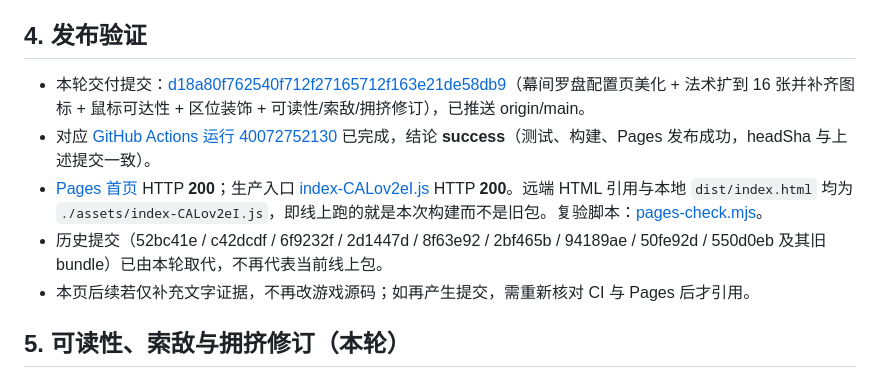
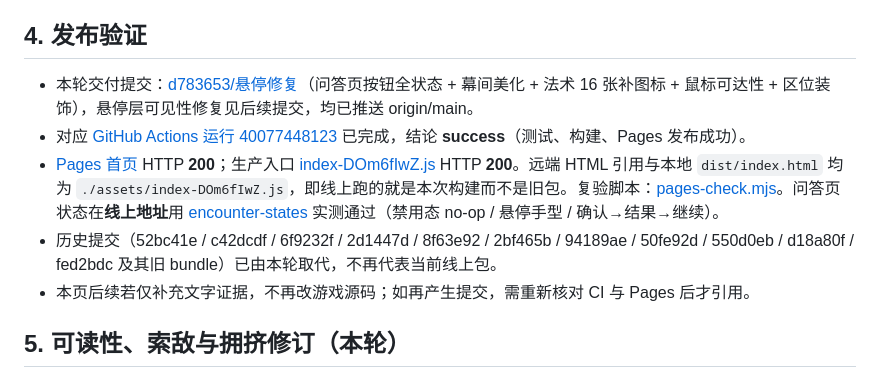
Before and after one commit to Niangaol/Sigilweave, a Markdown page: docs/大地图验收记录.md, the part around the change. GitHub-like rendering.

Commit message:
docs: 更新问答页修复的CI与Pages证据

```diff
--- a/docs/大地图验收记录.md
+++ b/docs/大地图验收记录.md
@@ -74,10 +74,10 @@ node scripts/check-docs.mjs
 
 ## 4. 发布验证
 
-- 本轮交付提交：[d18a80f762540f712f27165712f163e21de58db9](https://github.com/Niangaol/Sigilweave/commit/d18a80f762540f712f27165712f163e21de58db9)（幕间罗盘配置页美化 + 法术扩到 16 张并补齐图标 + 鼠标可达性 + 区位装饰 + 可读性/索敌/拥挤修订），已推送 origin/main。
-- 对应 [GitHub Actions 运行 40072752130](https://github.com/Niangaol/Sigilweave/actions/runs/40072752130) 已完成，结论 **success**（测试、构建、Pages 发布成功，headSha 与上述提交一致）。
-- [Pages 首页](https://niangaol.github.io/Sigilweave/) HTTP **200**；生产入口 [index-CALov2eI.js](https://niangaol.github.io/Sigilweave/assets/index-CALov2eI.js) HTTP **200**。远端 HTML 引用与本地 `dist/index.html` 均为 `./assets/index-CALov2eI.js`，即线上跑的就是本次构建而不是旧包。复验脚本：[pages-check.mjs](<../scripts/pages-check.mjs>)。
-- 历史提交（52bc41e / c42dcdf / 6f9232f / 2d1447d / 8f63e92 / 2bf465b / 94189ae / 50fe92d / 550d0eb 及其旧 bundle）已由本轮取代，不再代表当前线上包。
+- 本轮交付提交：[d783653/悬停修复](https://github.com/Niangaol/Sigilweave/commit/d783653425bd97f680dd1640f0e246cb352e2d33)（问答页按钮全状态 + 幕间美化 + 法术 16 张补图标 + 鼠标可达性 + 区位装饰），悬停层可见性修复见后续提交，均已推送 origin/main。
+- 对应 [GitHub Actions 运行 40077448123](https://github.com/Niangaol/Sigilweave/actions/runs/40077448123) 已完成，结论 **success**（测试、构建、Pages 发布成功）。
+- [Pages 首页](https://niangaol.github.io/Sigilweave/) HTTP **200**；生产入口 [index-DOm6fIwZ.js](https://niangaol.github.io/Sigilweave/assets/index-DOm6fIwZ.js) HTTP **200**。远端 HTML 引用与本地 `dist/index.html` 均为 `./assets/index-DOm6fIwZ.js`，即线上跑的就是本次构建而不是旧包。复验脚本：[pages-check.mjs](<../scripts/pages-check.mjs>)。问答页状态在**线上地址**用 [encounter-states](<../scripts/encounter-states.mjs>) 实测通过（禁用态 no-op / 悬停手型 / 确认→结果→继续）。
+- 历史提交（52bc41e / c42dcdf / 6f9232f / 2d1447d / 8f63e92 / 2bf465b / 94189ae / 50fe92d / 550d0eb / d18a80f / fed2bdc 及其旧 bundle）已由本轮取代，不再代表当前线上包。
 - 本页后续若仅补充文字证据，不再改游戏源码；如再产生提交，需重新核对 CI 与 Pages 后才引用。
 
 ## 5. 可读性、索敌与拥挤修订（本轮）
```
